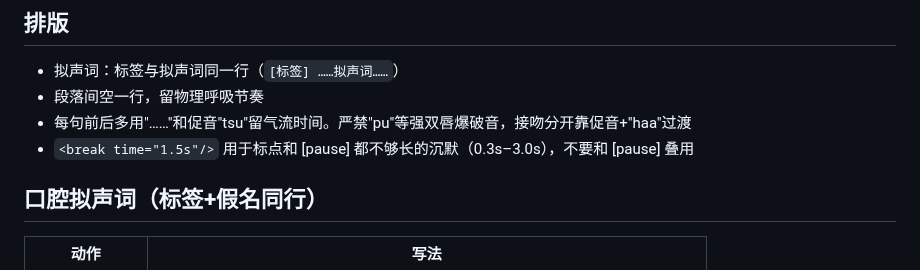
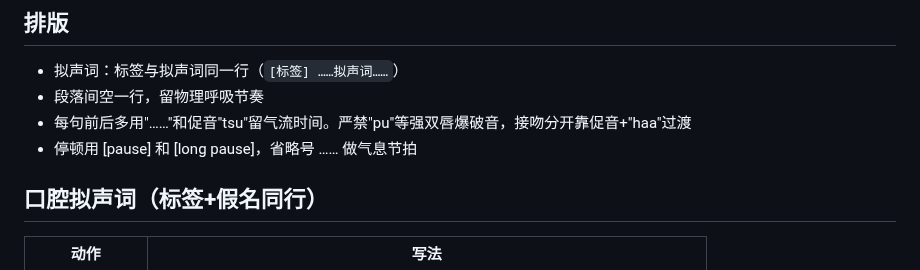
Before and after one commit to jeoichu-rgb/G-memory-mcp, a Markdown page: docs/tts_sfx_guide.md, the part around the change. Rendered like a GitHub page.

```diff
--- a/docs/tts_sfx_guide.md
+++ b/docs/tts_sfx_guide.md
@@ -12,7 +12,7 @@
 - 拟声词：标签与拟声词同一行（`[标签] ……拟声词……`）
 - 段落间空一行，留物理呼吸节奏
 - 每句前后多用"……"和促音"tsu"留气流时间。严禁"pu"等强双唇爆破音，接吻分开靠促音+"haa"过渡
-- `<break time="1.5s"/>` 用于标点和 [pause] 都不够长的沉默（0.3s–3.0s），不要和 [pause] 叠用
+- 停顿用 [pause] 和 [long pause]，省略号 …… 做气息节拍
 
 ## 口腔拟声词（标签+假名同行）
 
```
